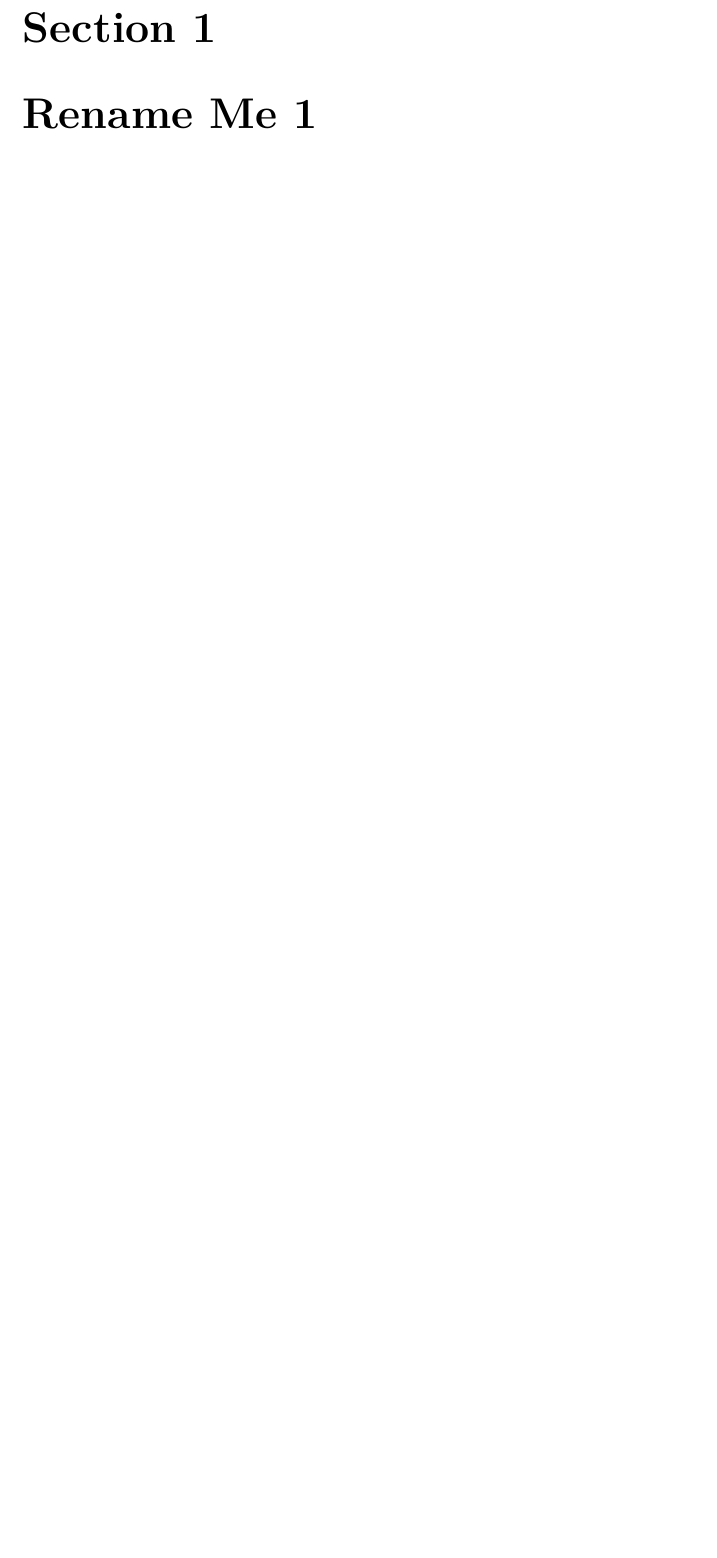
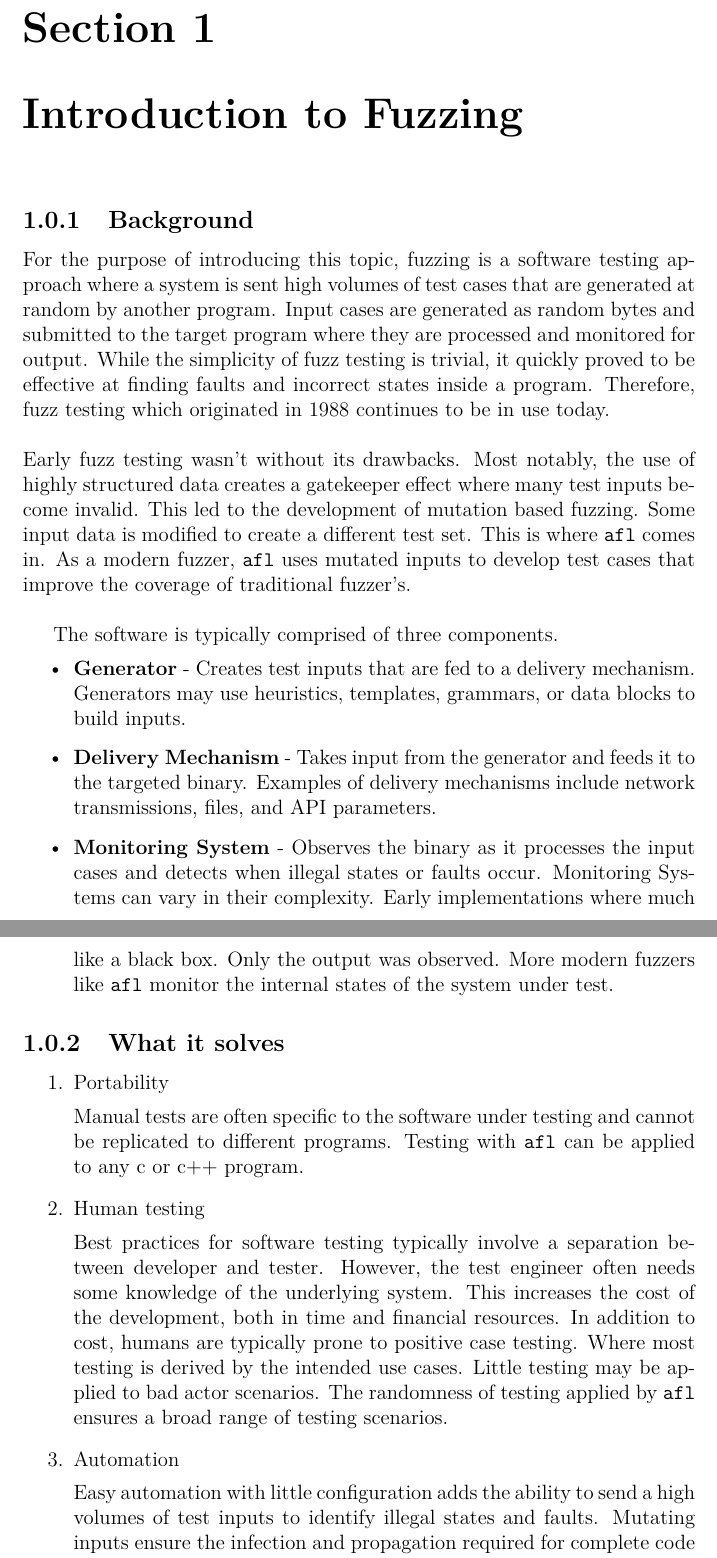
Before and after one commit to nskinkel/417paper, a LaTeX document (Modern-Fuzzing-with-afl.tex, which reads section1.tex): part of page 6 of 21 before the commit and two parts of pages 7 and 8 of 23 after it, the two joined at a grey line, cut so that both start at the same text, the shorter picture padded with empty space. Compiled offline with pdfLaTeX.

Commit message:
Update section1.tex

```diff
--- a/section1.tex
+++ b/section1.tex
@@ -1 +1,33 @@
-\chapter{Rename Me 1}
+\chapter{Introduction to Fuzzing}
+\subsection{Background}
+For the purpose of introducing this topic, fuzzing is a software testing approach where a system is sent high volumes of test cases that are generated at random by another program. Input cases are generated as random bytes and submitted to the target program where they are processed and monitored for output. While the simplicity of fuzz testing is trivial, it quickly proved to be effective at finding faults and incorrect states inside a program. Therefore, fuzz testing which originated in 1988 continues to be in use today.
+\\
+\\
+Early fuzz testing wasn't without its drawbacks. Most notably, the use of highly structured data creates a gatekeeper effect where many test inputs become invalid. This led to the development of mutation based fuzzing. Some input data is modified to create a different test set. This is where \texttt{afl} comes in. As a modern fuzzer, \texttt{afl} uses mutated inputs to develop test cases that improve the coverage of traditional fuzzer's.
+\\
+
+The software is typically comprised of three components.
+\begin{itemize}
+\item \textbf{Generator} - Creates test inputs that are fed to a delivery mechanism. Generators may use heuristics, templates, grammars, or data blocks to build inputs.
+
+\item \textbf{Delivery Mechanism} - Takes input from the generator and feeds it to the targeted binary. Examples of delivery mechanisms include network transmissions, files, and API parameters.
+
+\item \textbf{Monitoring System} - Observes the binary as it processes the input cases and detects when illegal states or faults occur. Monitoring Systems can vary in their complexity. Early implementations where much like a black box. Only the output was observed. More modern fuzzers like \texttt{afl} monitor the internal states of the system under test.
+\end{itemize}
+
+
+\subsection {What it solves}
+
+\begin{enumerate}
+
+\item {Portability}
+
+Manual tests are often specific to the software under testing and cannot be replicated to different programs. Testing with \texttt{afl} can be applied to any c or c++ program.
+
+\item {Human testing}
+
+Best practices for software testing typically involve a separation between developer and tester. However, the test engineer often needs some knowledge of the underlying system. This increases the cost of the development, both in time and financial resources. In addition to cost, humans are typically prone to positive case testing. Where most testing is derived by the intended use cases. Little testing may be applied to bad actor scenarios. The randomness of testing applied by \texttt{afl} ensures a broad range of testing scenarios.
+
+\item{Automation}
+
+Easy automation with little configuration adds the ability to send a high volumes of test inputs to identify illegal states and faults. Mutating inputs ensure the infection and propagation required for complete code coverage. This satisfies the RIPR model.
```
Also changed, not shown: section1.tex (6 more changed lines).
